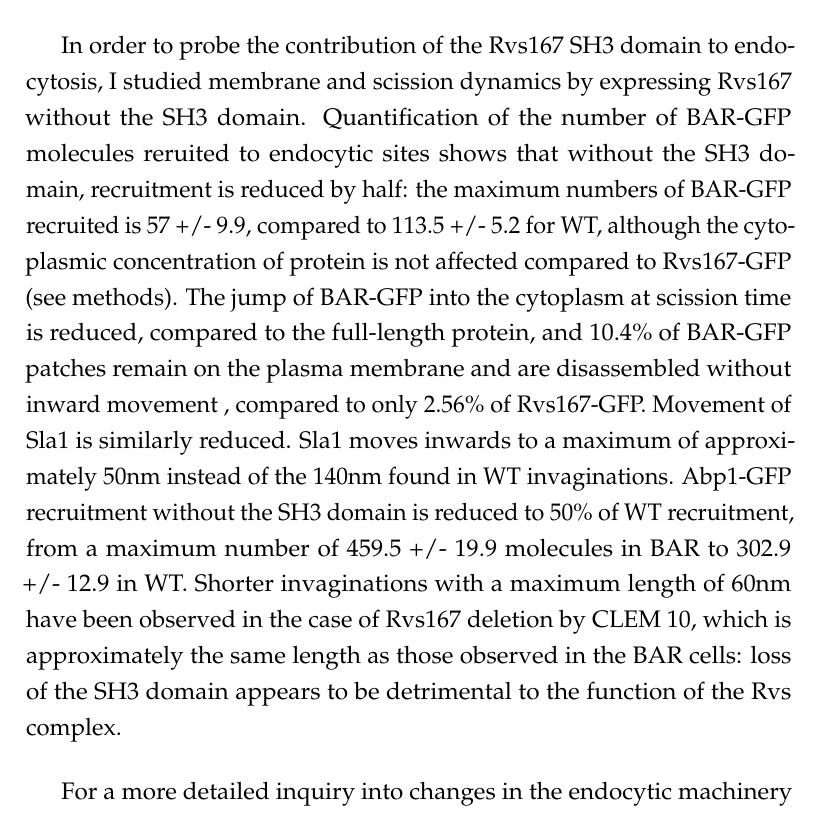
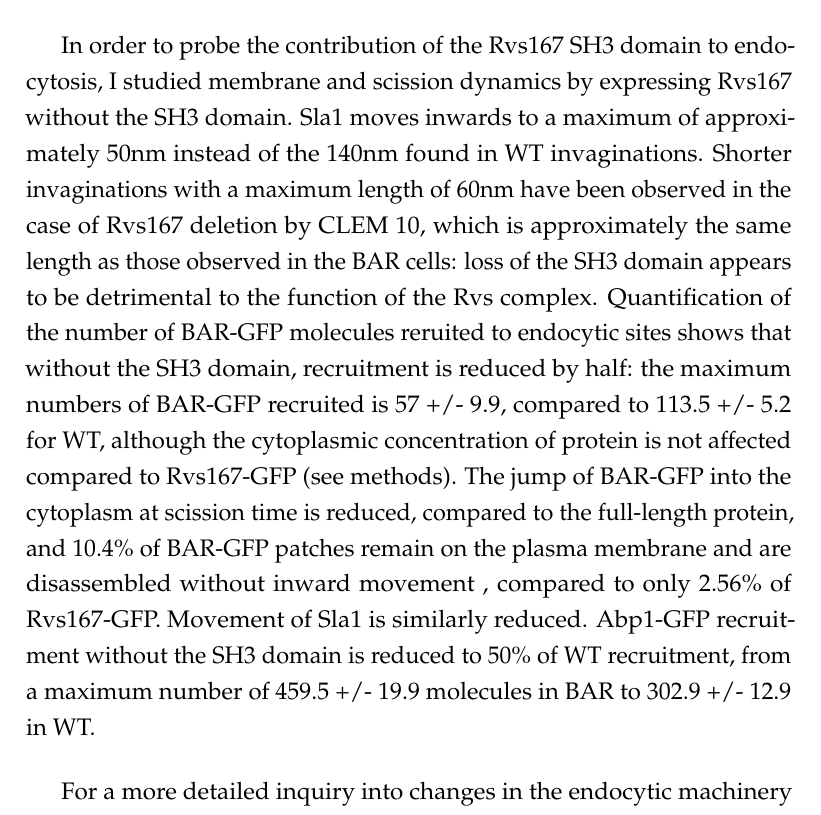
Before and after one commit to deepikaamenon/thesis_2021, a LaTeX thesis (main.tex, which reads Chapters/Results.tex): part of page 48 of 61, cut so that both start at the same text. Compiled offline with pdfLaTeX.

Commit message:
txs auto checkin

```diff
--- a/Chapters/Results.tex
+++ b/Chapters/Results.tex
@@ -87,7 +87,8 @@ Surprisingly, full-length Rvs is transiently localized to the plasma membrane in
 Since the Rvs167 SH3 domain plays a surprisingly large role in the function of Rvs, I investigated its effect further. The SH3 domain generally mediates protein-protein interaction by binding to proline-rich sequences that contain a core PXXP motif13,14 (where X is any amino acid). These domains are ubiquitous in cellular interaction pathways, and several endocytic proteins have at least one SH3 domain, found to self-regulate activity, as well as to modulate local concentrations of protein. Although SH3 domains are abundant, they appear to have specific of binding partners. For the Rvs167 SH3 domain, neither the specific binding partner, nor its function in the scheme of endocytosis is known. From early work, the BAR domain is expected to act as the functional module of the Rvs proteins: most of the phenotypes of Rvs deletion can be compensated by expression of the BAR domain alone, although the SH3 domain is required in addition to the BAR domain for bipolar budding pattern15.
 
 	\vspace{5mm}
-In order to probe the contribution of the Rvs167 SH3 domain to endocytosis, I studied membrane and scission dynamics by expressing Rvs167 without the SH3 domain. Quantification of the number of BAR-GFP molecules reruited to endocytic sites shows that without the SH3 domain, recruitment is reduced by half: the maximum numbers of BAR-GFP recruited is 57 +/- 9.9, compared to 113.5 +/- 5.2 for WT, although the cytoplasmic concentration of protein is not affected compared to Rvs167-GFP (see methods). The jump of BAR-GFP into the cytoplasm at scission time is reduced, compared to the full-length protein, and 10.4\% of BAR-GFP patches remain on the plasma membrane and are disassembled without inward movement , compared to only 2.56\% of Rvs167-GFP. Movement of Sla1 is similarly reduced. Sla1 moves inwards to a maximum of approximately 50nm instead of the 140nm found in WT invaginations. Abp1-GFP recruitment without the SH3 domain is reduced to 50\% of WT recruitment, from a maximum number of 459.5 +/- 19.9 molecules in BAR to 302.9 +/- 12.9 in WT. Shorter invaginations with a maximum length of 60nm have been observed in the case of Rvs167 deletion by CLEM 10, which is approximately the same length as those observed in the BAR cells: loss of the SH3 domain appears to be detrimental to the function of the Rvs complex.
+In order to probe the contribution of the Rvs167 SH3 domain to endocytosis, I studied membrane and scission dynamics by expressing Rvs167 without the SH3 domain. Sla1 moves inwards to a maximum of approximately 50nm instead of the 140nm found in WT invaginations. Shorter invaginations with a maximum length of 60nm have been observed in the case of Rvs167 deletion by CLEM 10, which is approximately the same length as those observed in the BAR cells: loss of the SH3 domain appears to be detrimental to the function of the Rvs complex.
+Quantification of the number of BAR-GFP molecules reruited to endocytic sites shows that without the SH3 domain, recruitment is reduced by half: the maximum numbers of BAR-GFP recruited is 57 +/- 9.9, compared to 113.5 +/- 5.2 for WT, although the cytoplasmic concentration of protein is not affected compared to Rvs167-GFP (see methods). The jump of BAR-GFP into the cytoplasm at scission time is reduced, compared to the full-length protein, and 10.4\% of BAR-GFP patches remain on the plasma membrane and are disassembled without inward movement , compared to only 2.56\% of Rvs167-GFP. Movement of Sla1 is similarly reduced. Abp1-GFP recruitment without the SH3 domain is reduced to 50\% of WT recruitment, from a maximum number of 459.5 +/- 19.9 molecules in BAR to 302.9 +/- 12.9 in WT.
 
 \begin{figure}
 	\centering
```
